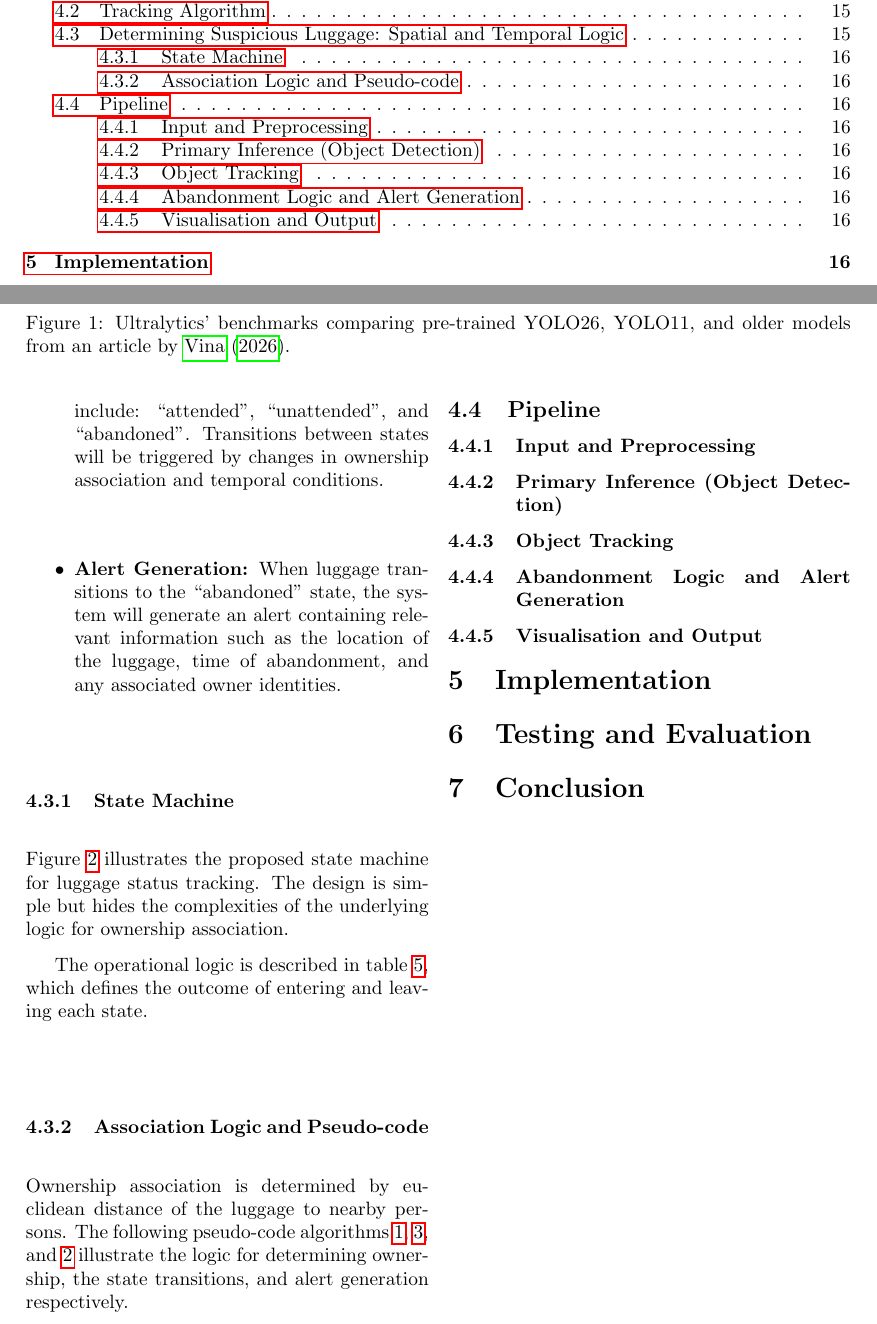
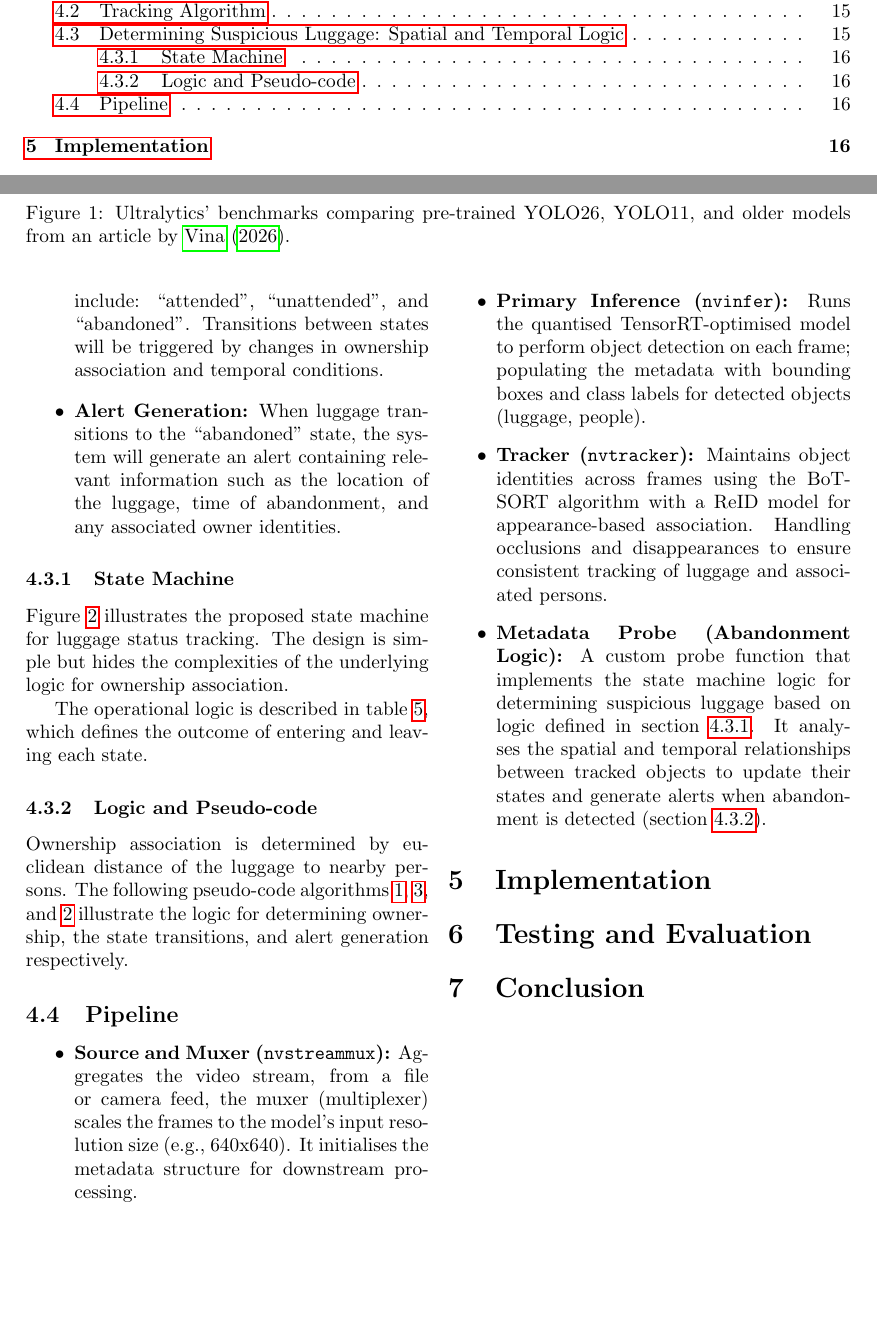
Before and after one commit to maxnaro/luggage-watch, a LaTeX paper (doc/report.tex): two parts of pages 2 and 17 of 22, joined at a grey line, cut so that both start at the same text, the shorter picture padded with empty space. Compiled offline with pdfLaTeX.

Commit message:
Adds pipeline descriptions

```diff
--- a/doc/report.tex
+++ b/doc/report.tex
@@ -1118,6 +1118,7 @@
 	\end{itemize}
 
 	\subsubsection{State Machine}
+	\label{sec:state_machine_logic}
 
 	Figure~\ref{fig:state_machine} illustrates the proposed state machine for
 	luggage status tracking. The design is simple but hides the complexities of the
@@ -1151,7 +1152,8 @@
 		\label{tab:state_machine_logic}
 	\end{table*}
 
-	\subsubsection{Association Logic and Pseudo-code}
+	\subsubsection{Logic and Pseudo-code}
+	\label{sec:logic_and_pseudocode}
 
 	Ownership association is determined by euclidean distance of the luggage to
 	nearby persons. The following pseudo-code
@@ -1244,15 +1246,23 @@
 		\label{fig:pipeline}
 	\end{figure*}
 
-	\subsubsection{Input and Preprocessing}
-
-	\subsubsection{Primary Inference (Object Detection)}
-
-	\subsubsection{Object Tracking}
-
-	\subsubsection{Abandonment Logic and Alert Generation}
-
-	\subsubsection{Visualisation and Output}
+	\begin{itemize}
+		\item \textbf{Source and Muxer (\texttt{nvstreammux}):} Aggregates
+		      the video stream, from a file or camera feed, the muxer (multiplexer) scales the frames to
+		      the model's input resolution size (e.g., 640x640). It initialises the metadata
+		      structure for downstream processing.
+		\item \textbf{Primary Inference (\texttt{nvinfer}):} Runs the quantised
+		      TensorRT-optimised model to perform object detection on each frame; populating
+		      the metadata with bounding boxes and class labels for detected objects (luggage, people).
+		\item \textbf{Tracker (\texttt{nvtracker}):} Maintains object identities across
+		      frames using the BoT-SORT algorithm with a ReID model for appearance-based association.
+		      Handling occlusions and disappearances to ensure consistent tracking of luggage
+		      and associated persons.
+		\item \textbf{Metadata Probe (Abandonment Logic):} A custom probe function that implements
+		      the state machine logic for determining suspicious luggage based on logic defined in section~\ref{sec:state_machine_logic}.
+		      It analyses the spatial and temporal relationships between tracked objects to update
+		      their states and generate alerts when abandonment is detected (section~\ref{sec:logic_and_pseudocode}).
+	\end{itemize}
 
 	\section{Implementation}
 
```
